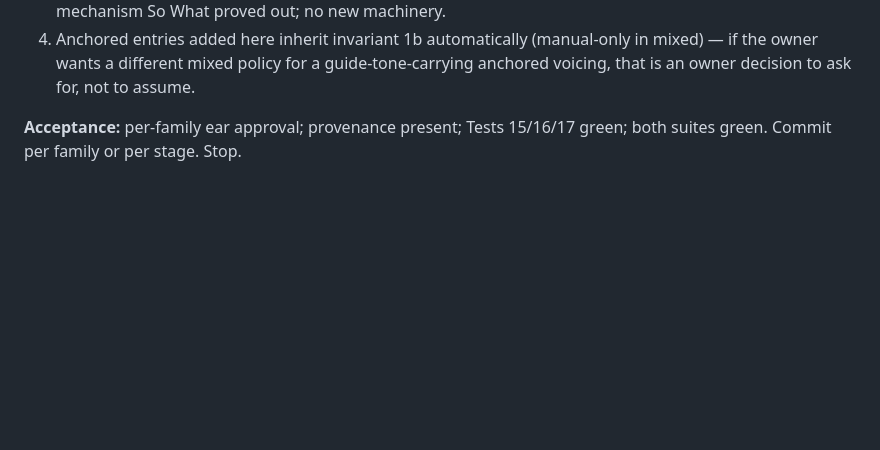
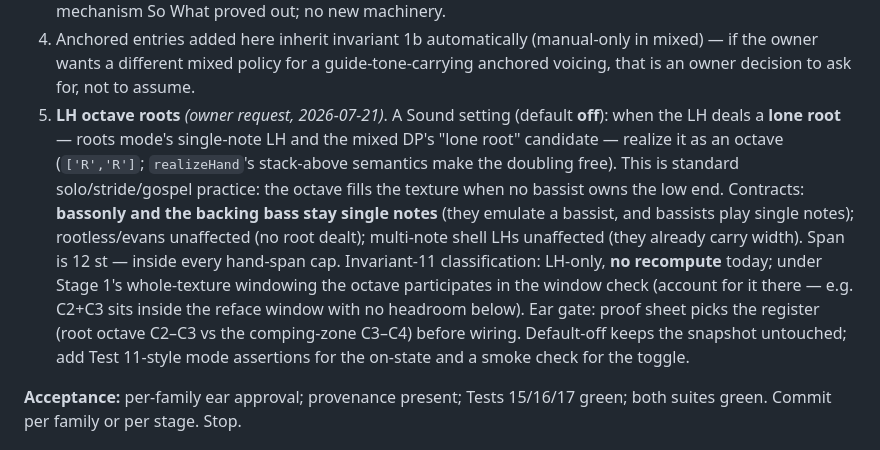
Before and after one commit to 2477zcf4zs-lgtm/ChordFlow, a Markdown page: chordflow-spec-v6.md, the part around the change. GitHub-like rendering; blank space fills up the shorter version.

Commit message:
Spec v6 Stage 3: add LH octave roots (owner request)
A default-off Sound setting realizing a lone LH root as an octave
(['R','R'] — free under the stack model's stack-above semantics).
Standard solo/stride/gospel practice when no bassist owns the low end.
Contracts: bassonly + backing bass stay single notes (they emulate a
bassist); rootless/evans/shell LHs unaffected; 12 st span fits every
cap; LH-only per invariant 11 (no recompute), with a note that Stage
1's whole-texture windowing must account for it. Register (C2-C3 vs
C3-C4) decided on the proof sheet at build time.

Co-Authored-By: Claude Fable 5 <noreply@anthropic.com>
Claude-Session: https://claude.ai/code/session_01MbkgvawAphGYPUhc2eumyv

```diff
--- a/chordflow-spec-v6.md
+++ b/chordflow-spec-v6.md
@@ -127,6 +127,23 @@ compliance. Sounding display: any guide-tone-free entry must show
    (manual-only in mixed) — if the owner wants a different mixed policy for
    a guide-tone-carrying anchored voicing, that is an owner decision to ask
    for, not to assume.
+5. **LH octave roots** *(owner request, 2026-07-21)*. A Sound setting
+   (default **off**): when the LH deals a **lone root** — roots mode's
+   single-note LH and the mixed DP's "lone root" candidate — realize it as
+   an octave (`['R','R']`; `realizeHand`'s stack-above semantics make the
+   doubling free). This is standard solo/stride/gospel practice: the octave
+   fills the texture when no bassist owns the low end. Contracts:
+   **bassonly and the backing bass stay single notes** (they emulate a
+   bassist, and bassists play single notes); rootless/evans unaffected (no
+   root dealt); multi-note shell LHs unaffected (they already carry width).
+   Span is 12 st — inside every hand-span cap. Invariant-11 classification:
+   LH-only, **no recompute** today; under Stage 1's whole-texture windowing
+   the octave participates in the window check (account for it there —
+   e.g. C2+C3 sits inside the reface window with no headroom below).
+   Ear gate: proof sheet picks the register (root octave C2–C3 vs the
+   comping-zone C3–C4) before wiring. Default-off keeps the snapshot
+   untouched; add Test 11-style mode assertions for the on-state and a
+   smoke check for the toggle.
 
 **Acceptance:** per-family ear approval; provenance present; Tests 15/16/17
 green; both suites green. Commit per family or per stage. Stop.
```
Also changed, not shown: chordflow-backlog.md (+7 -0 lines).
